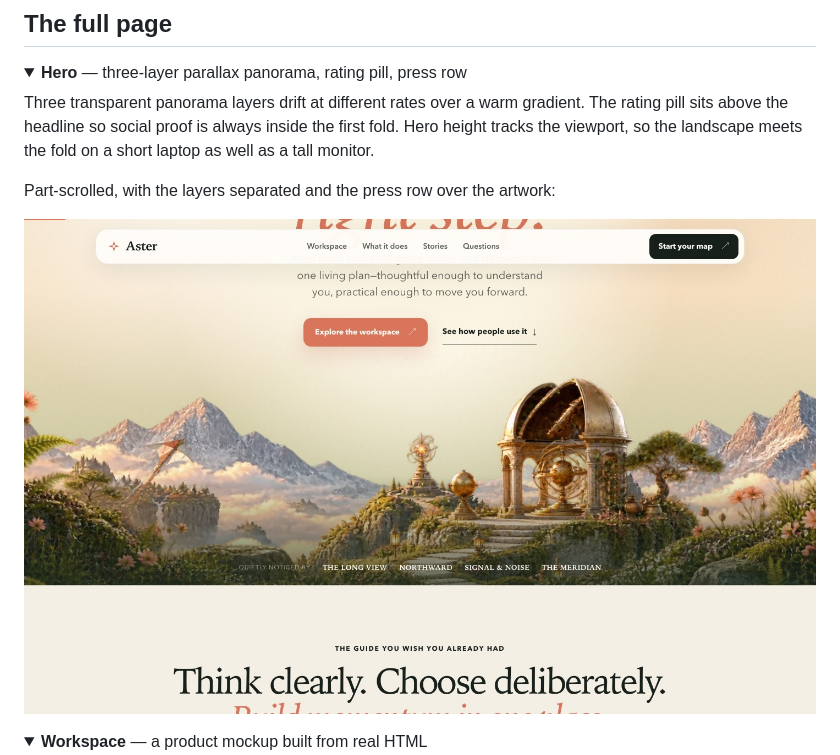
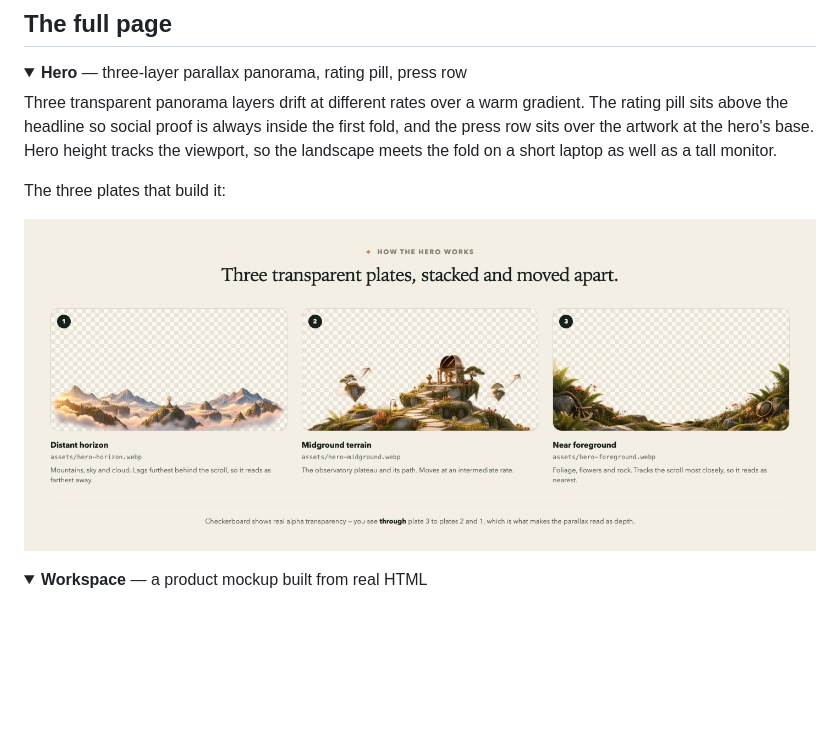
Before and after one commit to ali-abassi/aster-landing-page-template, a Markdown page: README.md, the part around the change. Drawn GitHub-style; pictures changed too: evidence/01b-hero-layers.jpg (added), evidence/01b-hero-parallax.jpg (deleted); folded sections open; blank space fills up the shorter version.

Commit message:
Replace the mid-scroll hero screenshot with a layer-anatomy diagram
The part-scrolled capture was not presentable: the headline was cut in half at
the frame edge and the sticky nav sat on top of the lede. A mid-scroll frame was
the wrong thing to put in a README at all.

Replaced with a purpose-built diagram showing the three alpha plates separately
on a checkerboard, with filenames and their relative scroll rates. It explains
the technique the template is built on rather than just showing the page again.

Co-Authored-By: Claude Opus 5 (1M context) <noreply@anthropic.com>
Claude-Session: https://claude.ai/code/session_01HSVe2dt55jy1ozJ2u5iDJx

```diff
--- a/README.md
+++ b/README.md
@@ -33,11 +33,11 @@ It is deliberately plain HTML, CSS, and one short script. Open `index.html` in a
 <details open>
 <summary><b>Hero</b> — three-layer parallax panorama, rating pill, press row</summary>
 
-Three transparent panorama layers drift at different rates over a warm gradient. The rating pill sits above the headline so social proof is always inside the first fold. Hero height tracks the viewport, so the landscape meets the fold on a short laptop as well as a tall monitor.
+Three transparent panorama layers drift at different rates over a warm gradient. The rating pill sits above the headline so social proof is always inside the first fold, and the press row sits over the artwork at the hero's base. Hero height tracks the viewport, so the landscape meets the fold on a short laptop as well as a tall monitor.
 
-Part-scrolled, with the layers separated and the press row over the artwork:
+The three plates that build it:
 
-![Hero mid-scroll](evidence/01b-hero-parallax.jpg)
+![The three alpha plates that build the hero](evidence/01b-hero-layers.jpg)
 </details>
 
 <details>
```
